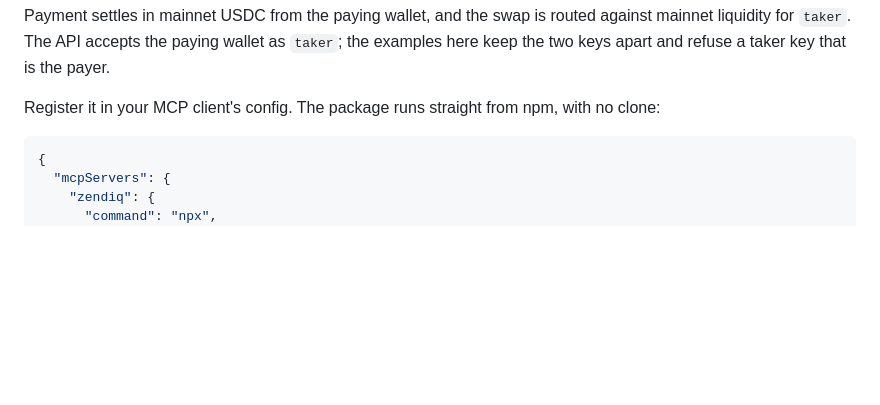
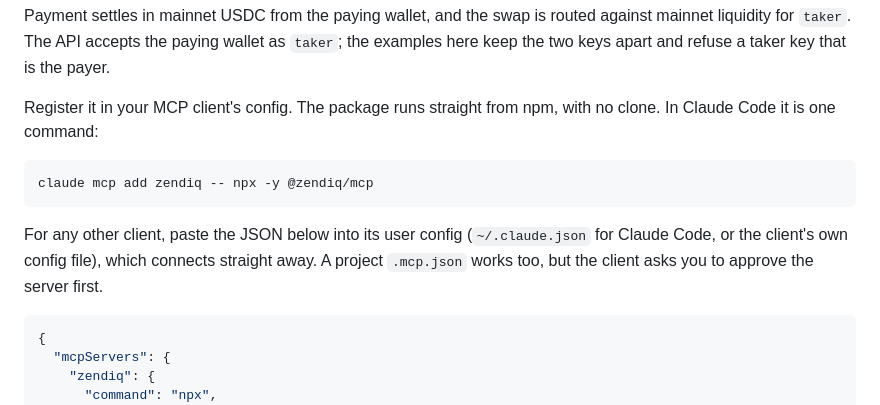
Before and after one commit to ZendIQ/ZendIQ-Agent-API, a Markdown page: README.md, the part around the change. GitHub-like rendering; blank space fills up the shorter version.

Commit message:
Agent API: OPS-382: Claude Code one-command install (claude mcp add) and where the MCP JSON goes

````diff
--- a/README.md
+++ b/README.md
@@ -136,7 +136,13 @@ This tool also returns the Safe / Protect / Refuse `verdict` and its `reasons`,
 
 Payment settles in mainnet USDC from the paying wallet, and the swap is routed against mainnet liquidity for `taker`. The API accepts the paying wallet as `taker`; the examples here keep the two keys apart and refuse a taker key that is the payer.
 
-Register it in your MCP client's config. The package runs straight from npm, with no clone:
+Register it in your MCP client's config. The package runs straight from npm, with no clone. In Claude Code it is one command:
+
+```powershell
+claude mcp add zendiq -- npx -y @zendiq/mcp
+```
+
+For any other client, paste the JSON below into its user config (`~/.claude.json` for Claude Code, or the client's own config file), which connects straight away. A project `.mcp.json` works too, but the client asks you to approve the server first.
 
 ```json
 {
````
